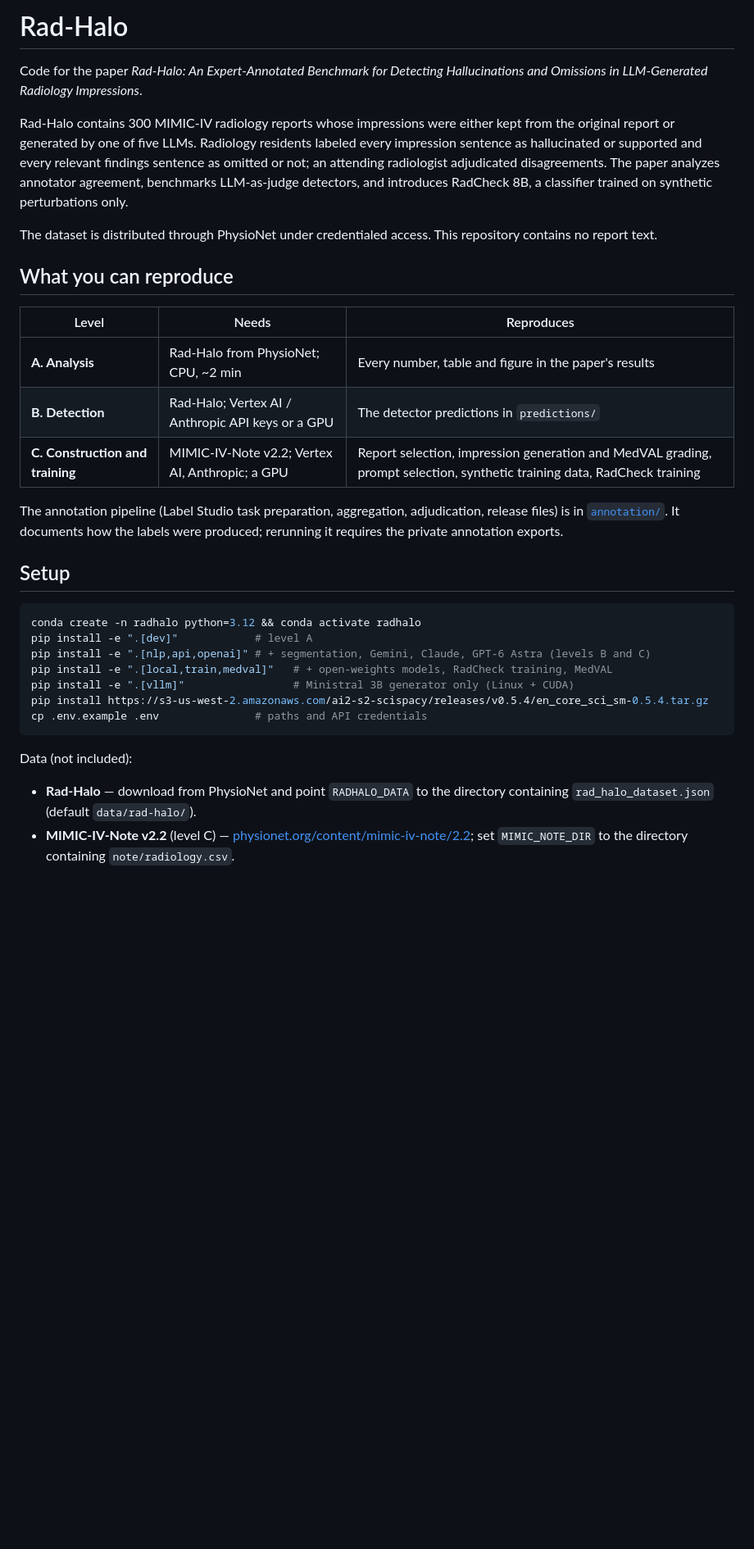
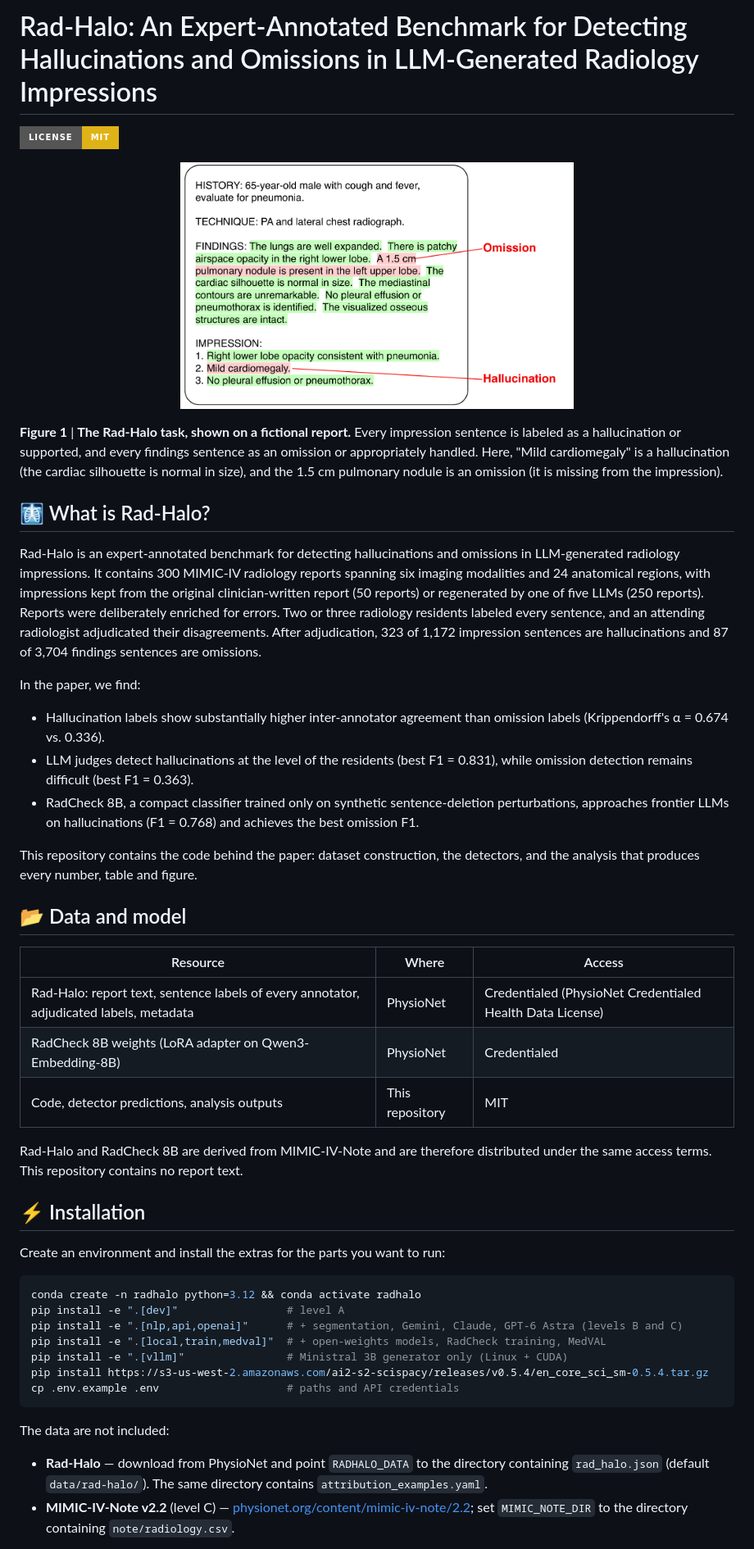
Before and after one commit to StanfordMIMI/rad-halo, a Markdown page: README.md, the part around the change printed below. Shown: that part at 82% size. Drawn GitHub-style; pictures changed too: assets/overview.png (added); badges without logos; blank space fills up the shorter version.

Commit message:
Restructure the README after the lab template; move construction steps to docs/

````diff
--- a/README.md
+++ b/README.md
@@ -1,44 +1,66 @@
-# Rad-Halo
+# Rad-Halo: An Expert-Annotated Benchmark for Detecting Hallucinations and Omissions in LLM-Generated Radiology Impressions
 
-Code for the paper *Rad-Halo: An Expert-Annotated Benchmark for Detecting Hallucinations and Omissions in
-LLM-Generated Radiology Impressions*.
+[![License: MIT](https://img.shields.io/badge/License-MIT-yellow.svg?style=for-the-badge)](LICENSE)
 
-Rad-Halo contains 300 MIMIC-IV radiology reports whose impressions were either kept from the original report
-or generated by one of five LLMs. Radiology residents labeled every impression sentence as hallucinated or
-supported and every relevant findings sentence as omitted or not; an attending radiologist adjudicated
-disagreements. The paper analyzes annotator agreement, benchmarks LLM-as-judge detectors, and introduces
-RadCheck 8B, a classifier trained on synthetic perturbations only.
+<p align="center">
+  <img src="assets/overview.png" alt="Rad-Halo task on a fictional report" width="55%">
+</p>
 
-The dataset is distributed through PhysioNet under credentialed access. This repository contains no report
-text.
+**Figure 1** | **The Rad-Halo task, shown on a fictional report.** Every impression sentence is labeled as a
+hallucination or supported, and every findings sentence as an omission or appropriately handled. Here, "Mild
+cardiomegaly" is a hallucination (the cardiac silhouette is normal in size), and the 1.5 cm pulmonary nodule is
+an omission (it is missing from the impression).
 
-## What you can reproduce
+## 🩻 What is Rad-Halo?
 
-| Level | Needs | Reproduces |
+Rad-Halo is an expert-annotated benchmark for detecting hallucinations and omissions in LLM-generated
+radiology impressions. It contains 300 MIMIC-IV radiology reports spanning six imaging modalities and 24
+anatomical regions, with impressions kept from the original clinician-written report (50 reports) or
+regenerated by one of five LLMs (250 reports). Reports were deliberately enriched for errors. Two or three
+radiology residents labeled every sentence, and an attending radiologist adjudicated their disagreements. After
+adjudication, 323 of 1,172 impression sentences are hallucinations and 87 of 3,704 findings sentences are
+omissions.
+
+In the paper, we find:
+
+- Hallucination labels show substantially higher inter-annotator agreement than omission labels
+  (Krippendorff's α = 0.674 vs. 0.336).
+- LLM judges detect hallucinations at the level of the residents (best F1 = 0.831), while omission
+  detection remains difficult (best F1 = 0.363).
+- RadCheck 8B, a compact classifier trained only on synthetic sentence-deletion perturbations, approaches
+  frontier LLMs on hallucinations (F1 = 0.768) and achieves the best omission F1.
+
+This repository contains the code behind the paper: dataset construction, the detectors, and the analysis
+that produces every number, table and figure.
+
+## 📂 Data and model
+
+| Resource | Where | Access |
 |---|---|---|
-| **A. Analysis** | Rad-Halo from PhysioNet; CPU, ~2 min | Every number, table and figure in the paper's results |
-| **B. Detection** | Rad-Halo; Vertex AI / Anthropic API keys or a GPU | The detector predictions in `predictions/` |
-| **C. Construction and training** | MIMIC-IV-Note v2.2; Vertex AI, Anthropic; a GPU | Report selection, impression generation and MedVAL grading, prompt selection, synthetic training data, RadCheck training |
+| Rad-Halo: report text, sentence labels of every annotator, adjudicated labels, metadata | PhysioNet | Credentialed (PhysioNet Credentialed Health Data License) |
+| RadCheck 8B weights (LoRA adapter on Qwen3-Embedding-8B) | PhysioNet | Credentialed |
+| Code, detector predictions, analysis outputs | This repository | MIT |
 
-The annotation pipeline (Label Studio task preparation, aggregation, adjudication, release files) is in
-[`annotation/`](annotation/README.md). It documents how the labels were produced; rerunning it requires the
-private annotation exports.
+Rad-Halo and RadCheck 8B are derived from MIMIC-IV-Note and are therefore distributed under the same access
+terms. This repository contains no report text.
 
-## Setup
+## ⚡️ Installation
+
+Create an environment and install the extras for the parts you want to run:
 
 ```bash
 conda create -n radhalo python=3.12 && conda activate radhalo
-pip install -e ".[dev]"            # level A
-pip install -e ".[nlp,api,openai]" # + segmentation, Gemini, Claude, GPT-6 Astra (levels B and C)
-pip install -e ".[local,train,medval]"   # + open-weights models, RadCheck training, MedVAL
-pip install -e ".[vllm]"                 # Ministral 3B generator only (Linux + CUDA)
+pip install -e ".[dev]"                 # level A
+pip install -e ".[nlp,api,openai]"      # + segmentation, Gemini, Claude, GPT-6 Astra (levels B and C)
+pip install -e ".[local,train,medval]"  # + open-weights models, RadCheck training, MedVAL
+pip install -e ".[vllm]"                # Ministral 3B generator only (Linux + CUDA)
 pip install https://s3-us-west-2.amazonaws.com/ai2-s2-scispacy/releases/v0.5.4/en_core_sci_sm-0.5.4.tar.gz
-cp .env.example .env               # paths and API credentials
+cp .env.example .env                    # paths and API credentials
 ```
 
-Data (not included):
+The data are not included:
 - **Rad-Halo** — download from PhysioNet and point `RADHALO_DATA` to the directory containing
-  `rad_halo_dataset.json` (default `data/rad-halo/`).
+  `rad_halo.json` (default `data/rad-halo/`). The same directory contains `attribution_examples.yaml`.
 - **MIMIC-IV-Note v2.2** (level C) — [physionet.org/content/mimic-iv-note/2.2](https://physionet.org/content/mimic-iv-note/2.2/);
   set `MIMIC_NOTE_DIR` to the directory containing `note/radiology.csv`.
 
````
Also changed, not shown: other parts of README.md (+50 -68 lines), docs/construction.md (added, +59 -0 lines).
